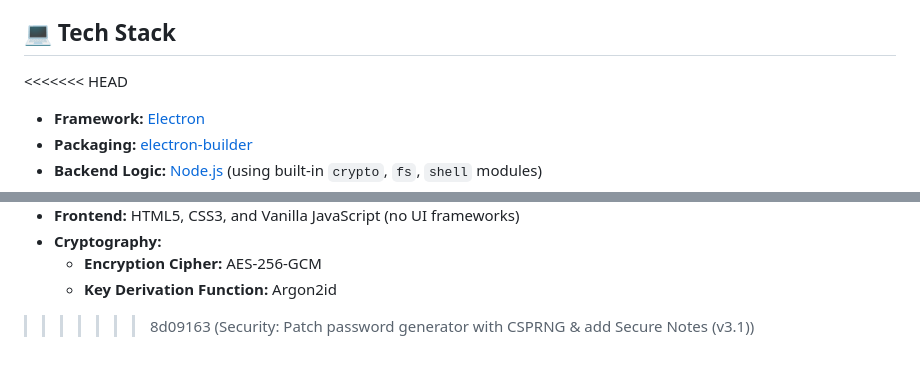
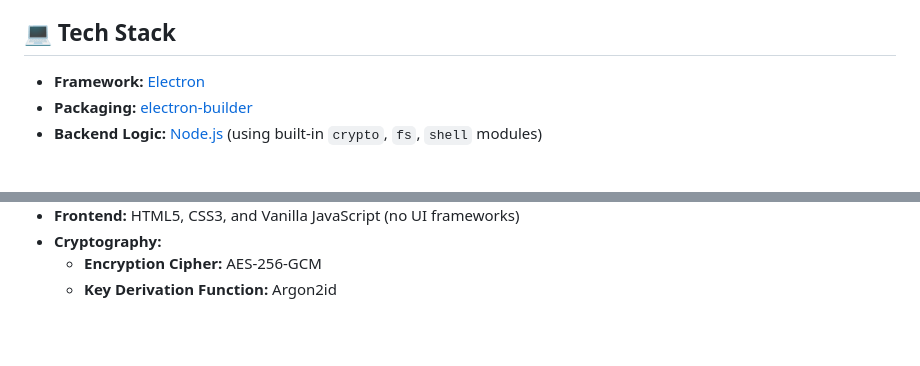
Before and after one commit to lucasgerbasi/LocalVault, a Markdown page: README.md, 2 parts joined by grey strips. Rendered like a GitHub page; blank space fills up the shorter version.

```diff
--- a/README.md
+++ b/README.md
@@ -37,7 +37,6 @@ Security was the primary goal of this project. The architecture was designed to
 
 ## 💻 Tech Stack
 
-<<<<<<< HEAD
 *   **Framework:** [Electron](https://www.electronjs.org/)
 *   **Packaging:** [electron-builder](https://www.electron.build/)
 *   **Backend Logic:** [Node.js](https://nodejs.org/) (using built-in `crypto`, `fs`, `shell` modules)
@@ -55,4 +54,3 @@ Security was the primary goal of this project. The architecture was designed to
 * **Cryptography:**
     * **Encryption Cipher:** AES-256-GCM
     * **Key Derivation Function:** Argon2id
->>>>>>> 8d09163 (Security: Patch password generator with CSPRNG & add Secure Notes (v3.1))
```
